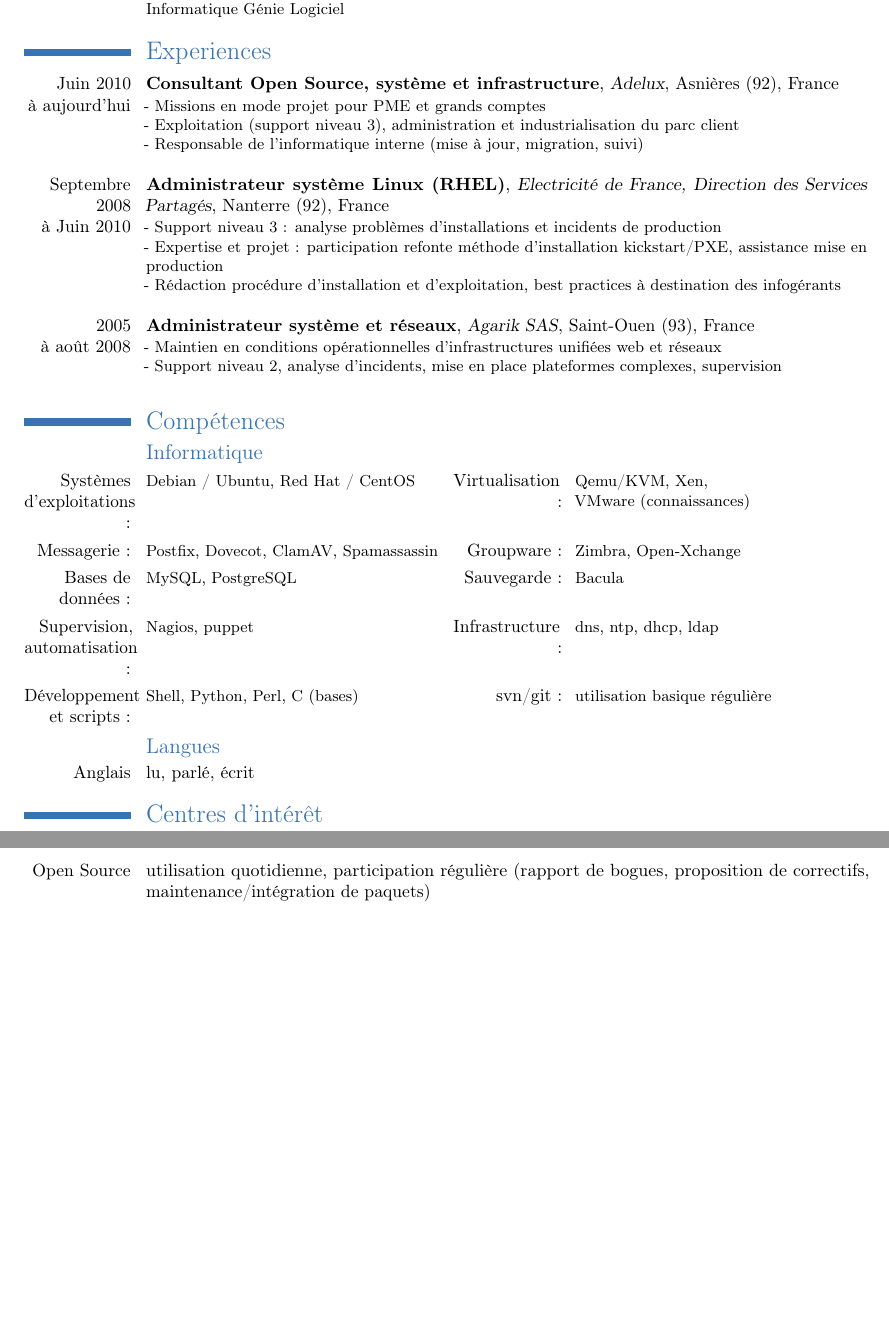
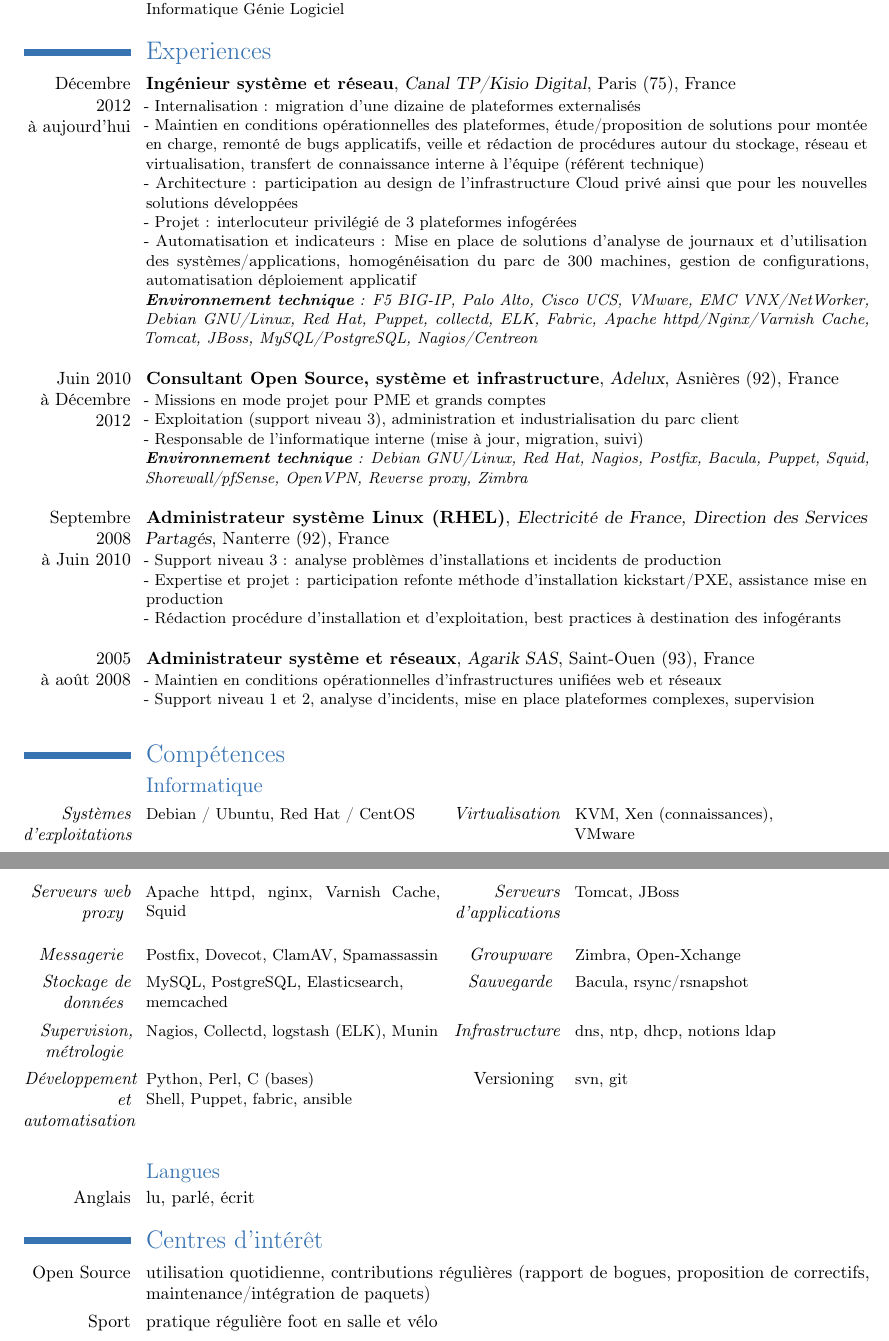
Before and after one commit to guikcd/my-curriculum-vitae, a LaTeX CV (cv.tex): two parts of pages 1 and 2 of 2, joined at a grey line, cut so that both start at the same text, the shorter picture padded with empty space. Compiled offline with pdfLaTeX.

Commit message:
Add current position and update tech skills

```diff
--- a/cv.tex
+++ b/cv.tex
@@ -7,8 +7,8 @@
 
 \firstname{Guillaume}
 \familyname{\\DELACOUR}
-\title{Administrateur système et réseaux}
-\address{164, rue de la République}{93700 Drancy}
+\title{Ingénieur système et réseaux}
+\address{10, rue des Écoles}{95230 Soisy-sous-Montmorency}
 \mobile{06 19 86 23 67}
 \email{guillaume.delacour@iroqwa.org}
 
@@ -25,7 +25,22 @@
 
 
 \section{Experiences}
-\cventry{Juin 2010\\à aujourd'hui}{Consultant Open Source, système et infrastructure}
+\cventry{Décembre 2012\\à aujourd'hui}{Ingénieur système et réseau}
+{Canal TP/Kisio Digital}{Paris (75)}{France}
+%{Pilotage de l'infogérance et internalisation d'une dizaine de plateformes,
+%mise en place d'automatisation et de gestion de configuration, leader technique
+%.\newline{}}
+{
+- Internalisation : migration d'une dizaine de plateformes externalisés\\
+- Maintien en conditions opérationnelles des plateformes, étude/proposition de solutions pour montée en charge, remonté de bugs applicatifs, veille et rédaction de procédures autour du stockage, réseau et virtualisation, transfert de connaissance interne à l'équipe (référent technique)\\
+- Architecture : participation au design de l'infrastructure Cloud privé ainsi que pour les nouvelles solutions développées\\
+- Projet : interlocuteur privilégié de 3 plateformes infogérées\\
+- Automatisation et indicateurs : Mise en place de solutions d'analyse de journaux et d'utilisation des systèmes/applications, homogénéisation du parc de 300 machines, gestion de configurations, automatisation déploiement applicatif\\
+\textit{\textbf{Environnement technique} : F5 BIG-IP, Palo Alto, Cisco UCS, VMware, EMC VNX/NetWorker, Debian GNU/Linux, Red Hat, Puppet, collectd, ELK, Fabric, Apache httpd/Nginx/Varnish Cache, Tomcat, JBoss, MySQL/PostgreSQL, Nagios/Centreon}
+\newline{}
+}
+
+\cventry{Juin 2010\\à Décembre 2012}{Consultant Open Source, système et infrastructure}
 {Adelux}{Asnières (92)}{France}
 %{Support niveau 3, mise en place d'infrastructures (proxy et reverse proxy,
 %groupware, relais),
@@ -36,7 +51,8 @@
 - Missions en mode projet pour PME et grands comptes\\
 - Exploitation (support niveau 3), administration et industrialisation du parc
 client\\
-- Responsable de l'informatique interne (mise à jour, migration, suivi)
+- Responsable de l'informatique interne (mise à jour, migration, suivi)\\
+\textit{\textbf{Environnement technique} : Debian GNU/Linux, Red Hat, Nagios, Postfix, Bacula, Puppet, Squid, Shorewall/pfSense, OpenVPN, Reverse proxy, Zimbra}
 \newline{}
 }
 
@@ -57,27 +73,30 @@
 {
 - Maintien en conditions opérationnelles d'infrastructures unifiées web et
 réseaux\\
-- Support niveau 2, analyse d'incidents, mise en place plateformes
+- Support niveau 1 et 2, analyse d'incidents, mise en place plateformes
 complexes, supervision
 \newline{}}
 
 \section{Compétences}
 \subsection{Informatique}
-\cvcomputer{Systèmes d'exploitations :}{Debian / Ubuntu, Red Hat / CentOS}
-{Virtualisation :}{Qemu/KVM, Xen, \\VMware (connaissances)}
-\cvcomputer{Messagerie :}{Postfix, Dovecot, ClamAV, Spamassassin}{Groupware :}{Zimbra, Open-Xchange}
-\cvcomputer{Bases de \\données :}{MySQL, PostgreSQL}
-{Sauvegarde :}{Bacula}
-\cvcomputer{Supervision,\\automatisation :}{Nagios, puppet}
-{Infrastructure :}{dns, ntp, dhcp, ldap}
-\cvcomputer{Développement \\ et scripts :}{Shell, Python, Perl, C (bases)}{svn/git :}{utilisation basique régulière}
+\cvcomputer{\textit{Systèmes d'exploitations }}{Debian / Ubuntu, Red Hat / CentOS}
+{\textit{Virtualisation }}{KVM, Xen (connaissances), \\VMware}
+\cvcomputer{\textit{Serveurs web\\proxy }}{Apache httpd, nginx, Varnish Cache, Squid}
+{\textit{Serveurs d'applications }}{Tomcat, JBoss}
+\cvcomputer{\textit{Messagerie }}{Postfix, Dovecot, ClamAV, Spamassassin}{\textit{Groupware }}{Zimbra, Open-Xchange}
+\cvcomputer{\textit{Stockage de\\données }}{MySQL, PostgreSQL, Elasticsearch,\\ memcached}
+{\textit{Sauvegarde }}{Bacula, rsync/rsnapshot}
+\cvcomputer{\textit{Supervision, métrologie }}{Nagios, Collectd, logstash (ELK), Munin}
+{\textit{Infrastructure }}{dns, ntp, dhcp, notions ldap}
+\cvcomputer{\textit{Développement \\et\\ automatisation }}{Python, Perl, C (bases)\\Shell, Puppet, fabric, ansible}{Versioning }{svn, git}
 
 \subsection{Langues}
 \cvlanguage{Anglais}{lu, parlé, écrit}{}
 
 \section{Centres d'intérêt}
-\cvline{Open Source}{utilisation quotidienne, participation régulière
+\cvline{Open Source}{utilisation quotidienne, contributions régulières
 (rapport de bogues, proposition de correctifs, maintenance/intégration
 de paquets)}
+\cvline{Sport}{pratique régulière foot en salle et vélo}
 
 \end{document}
```
